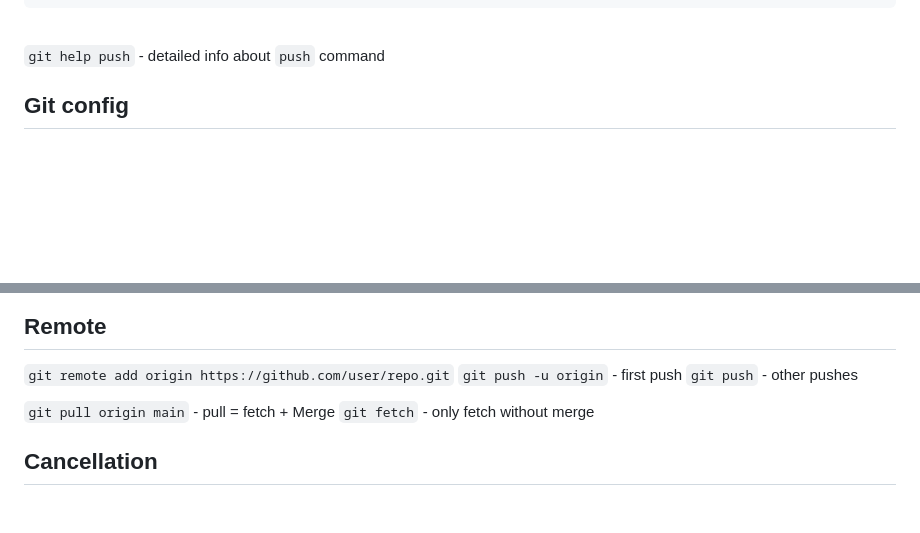
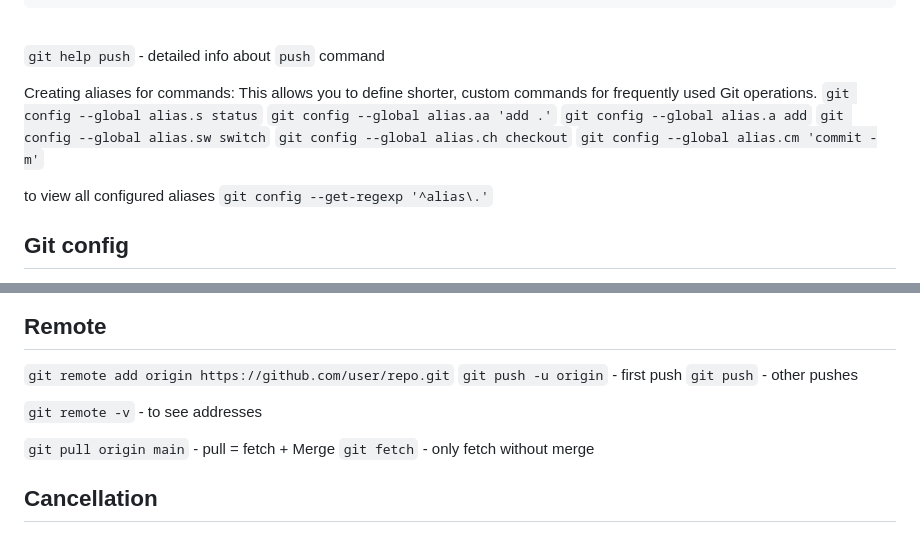
Before and after one commit to Lit-o/BASE, a Markdown page: Git.md, 2 parts joined by grey strips. Drawn GitHub-style; blank space fills up the shorter version.

Commit message:
add aliases tip

```diff
--- a/Git.md
+++ b/Git.md
@@ -49,6 +49,17 @@ collaborate (see also: git help workflows)
 
 `git help push` - detailed info about `push` command
 <br/>
+
+Creating aliases for commands: This allows you to define shorter, custom commands for frequently used Git operations.
+`git config --global alias.s status`
+`git config --global alias.aa 'add .'`
+`git config --global alias.a add`
+`git config --global alias.sw switch`
+`git config --global alias.ch checkout`
+`git config --global alias.cm 'commit -m'`
+
+to view all configured aliases
+`git config --get-regexp '^alias\.'`
 
 
 
@@ -129,6 +140,8 @@ del anymore unnecessary branch
 `git remote add origin https://github.com/user/repo.git`
 `git push -u origin` - first push
 `git push` - other pushes
+
+`git remote -v` - to see addresses
 
 `git pull origin main` - pull = fetch + Merge
 `git fetch` - only fetch without merge
```
